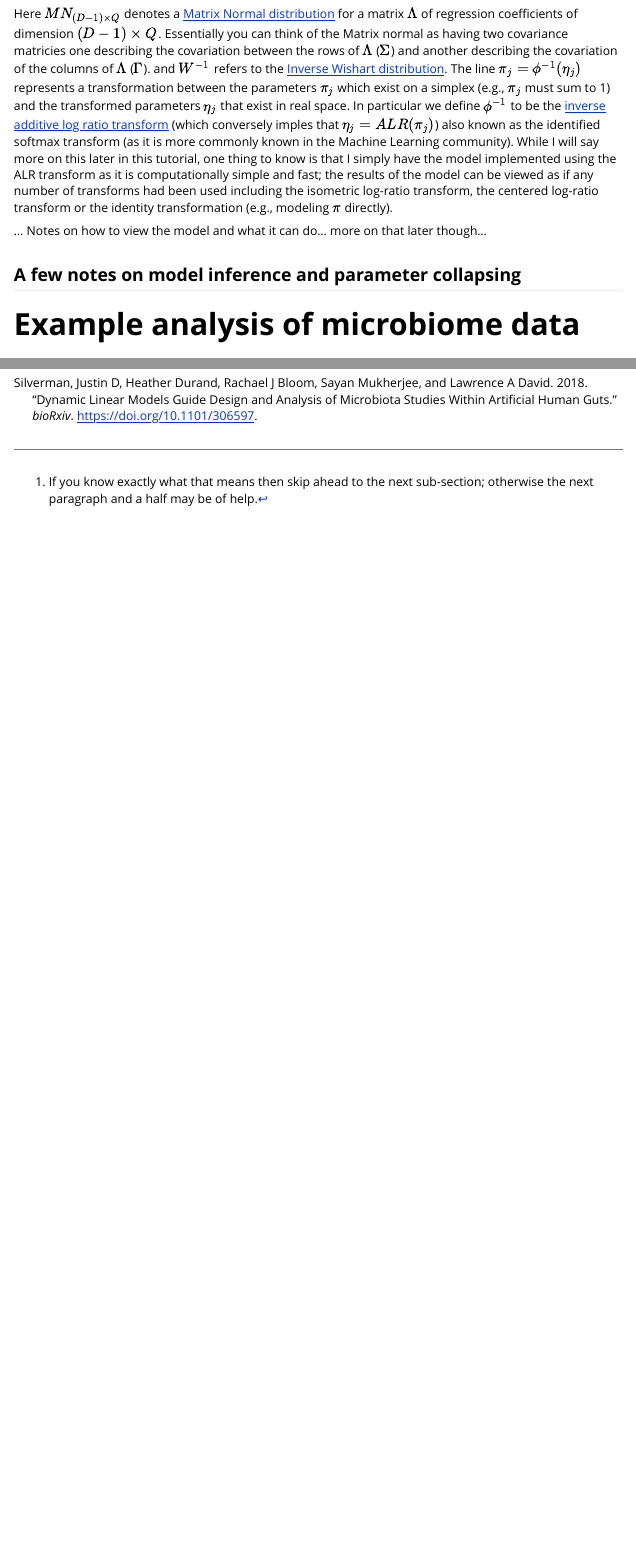
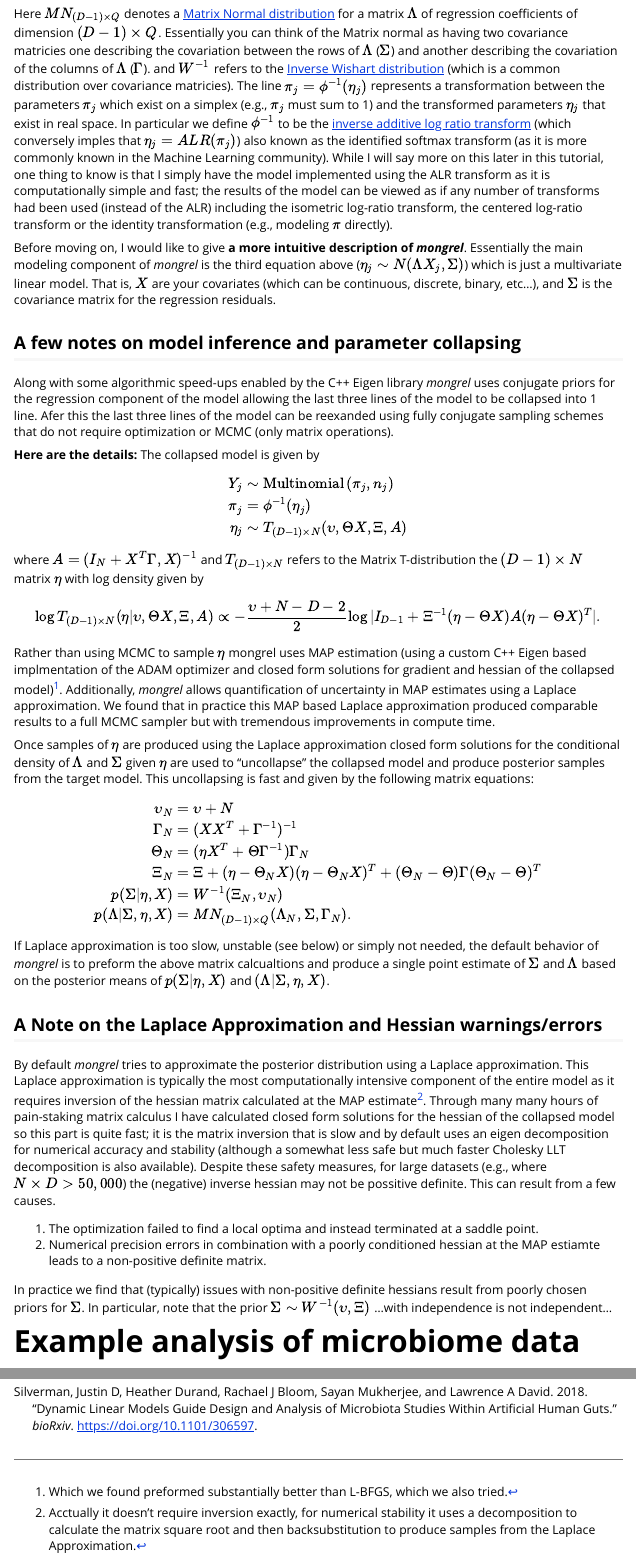
Before and after one commit to jsilve24/stray, an R Markdown document (vignettes/introduction-to-mongrel.Rmd): the page in a window 1100 px wide, from 1040 px down, and a second part further down, joined at a grey line. Rendered offline with R 4.5, knitr and Pandoc, with nearby package versions.

Commit message:
mostly fixed some spelling mistakes and added to vignette

```diff
--- a/vignettes/introduction-to-mongrel.Rmd
+++ b/vignettes/introduction-to-mongrel.Rmd
@@ -80,7 +78,8 @@ for a matrix $\Lambda$ of regression coefficients of dimension $(D-1)\times Q$.
 Essentially you can think of the Matrix normal as having two covariance matricies
 one describing the covariation between the rows of $\Lambda$ ($\Sigma$) and another
 describing the covariation of the columns of $\Lambda$ ($\Gamma$).
-and $W^{-1}$ refers to the [Inverse Wishart distribution](https://en.wikipedia.org/wiki/Inverse-Wishart_distribution).
+and $W^{-1}$ refers to the [Inverse Wishart distribution](https://en.wikipedia.org/wiki/Inverse-Wishart_distribution)
+(which is a common distribution over covariance matricies).
 The line $\pi_j = \phi^{-1}(\eta_j)$ represents a transformation between
 the parameters $\pi_j$ which exist on a simplex (e.g., $\pi_j$ must sum to 1) and
 the transformed parameters $\eta_j$ that exist in real space. In particular
@@ -90,13 +89,65 @@ imples that $\eta_j = ALR(\pi_j)$) also known as the identified softmax transfor
 I will say more on this later in this tutorial, one thing to know is that
 I simply have the model implemented using the ALR transform as it is computationally
 simple and fast; the results of the model can be viewed as if any number of
-transforms had been used including the isometric log-ratio transform, the
+transforms had been used (instead of the ALR) including the isometric log-ratio transform, the
 centered log-ratio transform or the identity transformation (e.g., modeling $\pi$
 directly).
 
-... Notes on how to view the model and what it can do... more on that later though...
+
+Before moving on, I would like to give **a more intuitive description of *mongrel***.
+Essentially the main modeling component of *mongrel* is the third equation above
+($\eta_j \sim N(\Lambda X_j, \Sigma)$) which is just a multivariate linear model.
+That is, $X$ are your covariates (which can be continuous, discrete, binary, etc...),
+and $\Sigma$ is the covariance matrix for the regression residuals.
 
 ## A few notes on model inference and parameter collapsing
+
+Along with some algorithmic speed-ups enabled by the C++ Eigen library *mongrel* uses conjugate priors for the regression component of the model allowing the last three lines of the model to be
+collapsed into 1 line. Afer this the last three lines of the model can be reexanded using fully conjugate sampling schemes
+that do not require optimization or MCMC (only matrix operations).
+
+**Here are the details:** The collapsed model is given by
+$$
+\begin{align}
+Y_j & \sim \text{Multinomial}\left(\pi_j, n_j\right)  \\
+\pi_j & = \phi^{-1}(\eta_j) \\
+\eta_j &\sim T_{(D-1)\times N}(\upsilon, \Theta X, \Xi, A)
+\end{align}
+$$
+where $A=(I_N + X^T \Gamma, X)^{-1}$ and $T_{(D-1)\times N}$ refers to the Matrix T-distribution the $(D-1)\times N$ matrix $\eta$ with log density given by
+$$\log T_{(D-1)\times N}(\eta | \upsilon, \Theta X, \Xi, A) \propto -\frac{\upsilon+N-D-2}{2}\log | I_{D-1}+\Xi^{-1}(\eta-\Theta X)A(\eta-\Theta X)^T |.$$
+Rather than using MCMC to sample $\eta$ mongrel uses MAP estimation (using a custom C++ Eigen based implmentation of the ADAM optimizer and closed form solutions for gradient and hessian of the collapsed model)^[Which we found preformed substantially better than L-BFGS, which we also tried.]. Additionally, *mongrel* allows quantification of uncertainty in MAP estimates using a Laplace approximation. We found that in practice this MAP based Laplace approximation produced
+comparable results to a full MCMC sampler but with tremendous improvements in compute time.
+
+Once samples of $\eta$ are produced using the Laplace approximation closed form
+solutions for the conditional density of $\Lambda$ and $\Sigma$ given $\eta$ are
+used to "uncollapse" the collapsed model and produce posterior samples from the target
+model. This uncollapsing is fast and given by the following matrix equations:
+
+$$
+\begin{align}
+\upsilon_N &= \upsilon+N \\
+\Gamma_N &= (XX^T+\Gamma^{-1})^{-1} \\
+\Theta_N &= (\eta X^T+\Theta\Gamma^{-1})\Gamma_N \\
+\Xi_N &= \Xi + (\eta - \Theta_N X)(\eta - \Theta_N X)^T + (\Theta_N - \Theta)\Gamma(\Theta_N- \Theta)^T \\
+p(\Sigma | \eta, X) &= W^{-1}(\Xi_N, \upsilon_N)\\
+p(\Lambda | \Sigma, \eta, X) &= MN_{(D-1)\times Q}(\Lambda_N, \Sigma, \Gamma_N).
+\end{align}
+$$
+If Laplace approximation is too slow, unstable (see below) or simply not needed,
+the default behavior of *mongrel* is to preform the above matrix calcualtions and
+produce a single point estimate of $\Sigma$ and $\Lambda$ based on the posterior
+means of $p(\Sigma | \eta, X)$ and $(\Lambda | \Sigma, \eta, X)$.
+
+
+## A Note on the Laplace Approximation and Hessian warnings/errors
+By default *mongrel* tries to approximate the posterior distribution using a Laplace approximation. This Laplace approximation is typically the most computationally intensive component of the entire model as it requires inversion of the hessian matrix calculated at the MAP estimate^[Acctually it doesn't require inversion exactly, for numerical stability it uses a decomposition to calculate the matrix square root and then backsubstitution to produce samples from the Laplace Approximation.]. Through many many hours of pain-staking matrix calculus I have calculated closed form solutions for the hessian of the collapsed model so this part is quite fast; it is the matrix inversion that is slow and by default uses an eigen decomposition for numerical accuracy and stability (although a somewhat less safe but much faster Cholesky LLT decomposition is also available). Despite these safety measures, for large datasets (e.g., where $N\times D > 50,000$) the (negative) inverse hessian may not be possitive definite. This can result from a few causes.
+
+1. The optimization failed to find a local optima and instead terminated at a saddle point.
+2. Numerical precision errors in combination with a poorly conditioned hessian at the MAP estiamte leads to a non-positive definite matrix.
+
+In practice we find that (typically) issues with non-positive definite hessians result from poorly chosen priors for $\Sigma$. In particular, note that the prior $\Sigma \sim W^{-1}(\upsilon, \Xi)$ ...with independence is not independent...
+
 
 # Example analysis of microbiome data
 
```
Also changed, not shown: R/fit_mongrel.R (+1 -1 lines), R/generics_s3.R (+1 -1 lines), R/mongrel_plotting.R (+1 -1 lines), R/mongrel_transforms.R (+1 -1 lines), R/mongrelfit_methods.R (+4 -4 lines), vignettes/introduction-to-mongrel.Rmd (12 more changed lines), 2 other files.
